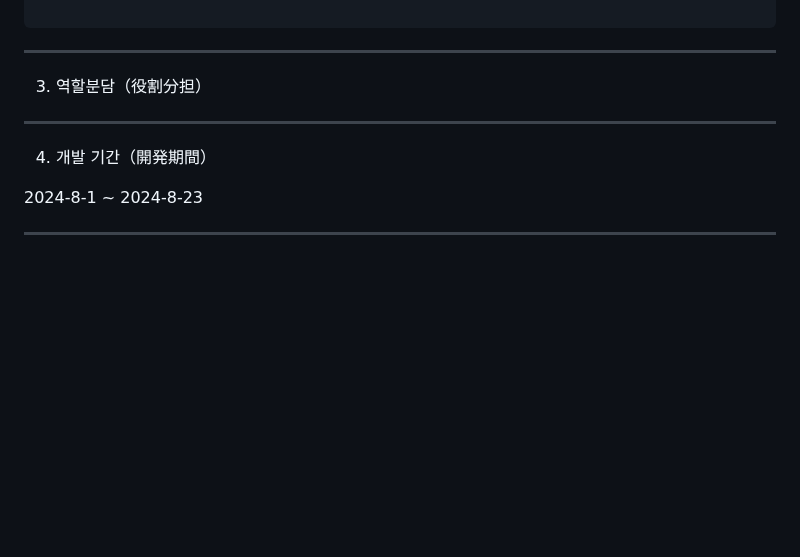
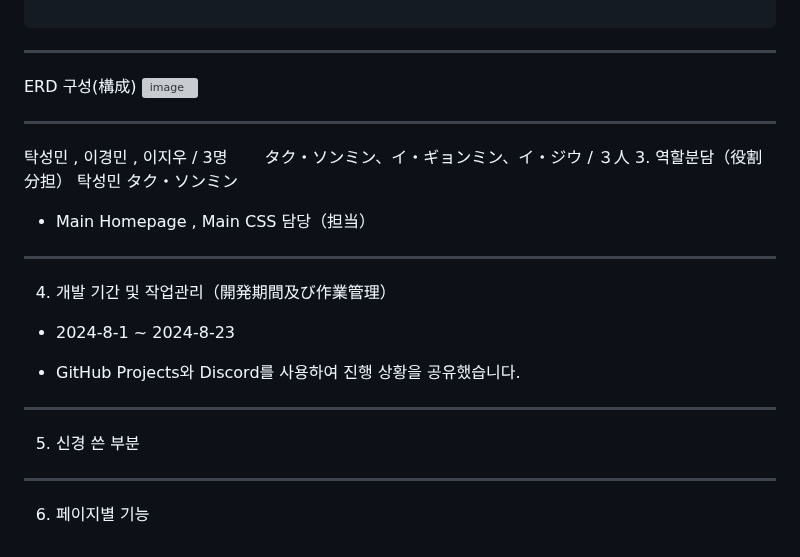
Before and after one commit to LEE-GEEWOO/First-Project, a Markdown page: README.md, the part around the change. Drawn GitHub-style; blank space fills up the shorter version; grey boxes are pictures that could not be loaded.

````diff
--- a/README.md
+++ b/README.md
@@ -149,13 +149,31 @@
 
 ```
 -----------
-3. 역할분담（役割分担）
+ERD 구성(構成)
+![image](https://github.com/user-attachments/assets/fed0b1a9-072d-4e9c-a06a-05fe60675863)
+
+
+
 
 
 ----------
-4. 개발 기간（開発期間）
+탁성민 , 이경민 , 이지우 / 3명
+  　タク・ソンミン、イ・ギョンミン、イ・ジウ / ３人
+3. 역할분담（役割分担）
+탁성민 タク・ソンミン
+- Main Homepage , Main CSS 담당（担当）
 
-2024-8-1 ~ 2024-8-23
+----------
+4. 개발 기간 및 작업관리（開発期間及び作業管理）
+
+- 2024-8-1 ~ 2024-8-23
+
+- GitHub Projects와 Discord를 사용하여 진행 상황을 공유했습니다.
+
+------------
+5. 신경 쓴 부분
+
 
 
  --------
+ 6. 페이지별 기능
````
